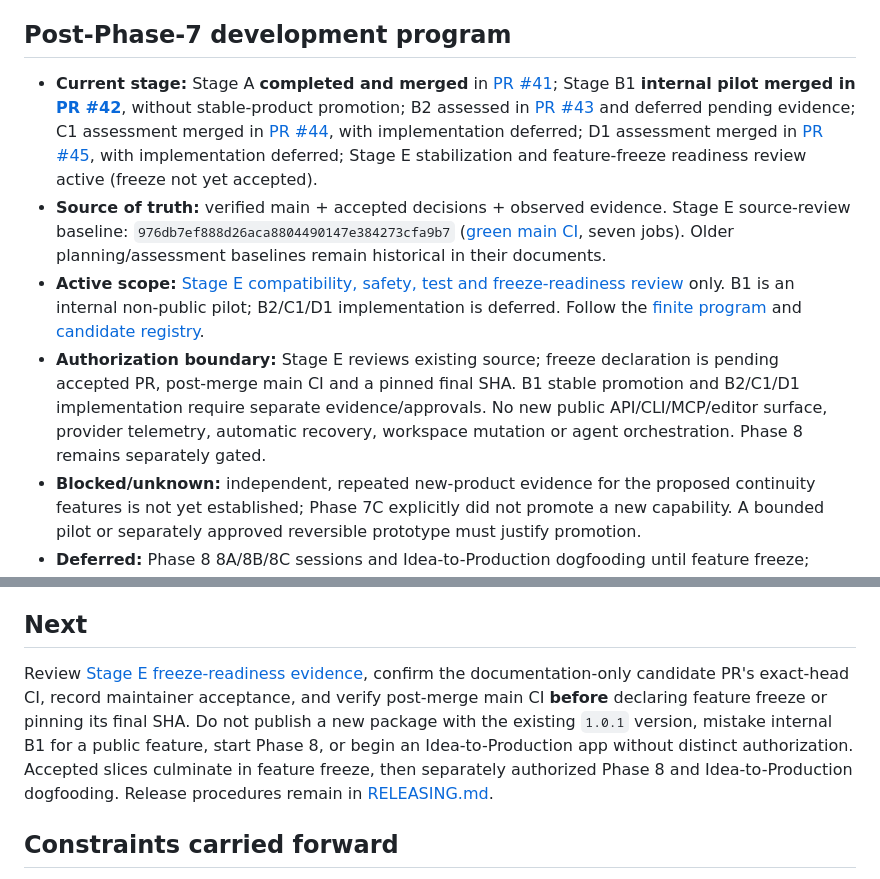
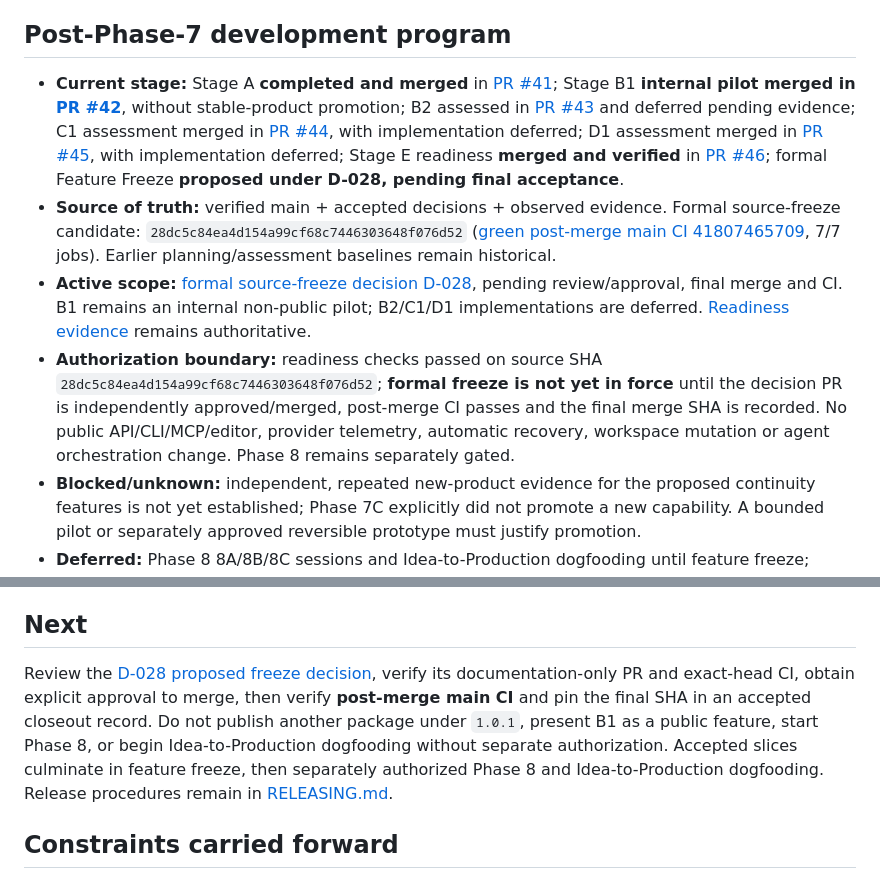
Before and after one commit to milad-seify/IntentOS, a Markdown page: docs/STATUS.md, 2 parts joined by grey strips. GitHub-like rendering.

Commit message:
docs(freeze): align project status with final decision gate

```diff
--- a/docs/STATUS.md
+++ b/docs/STATUS.md
@@ -8,10 +8,10 @@ Core 1.0.1 is the current public PyPI release, distributing the merged review-on
 
 ## Post-Phase-7 development program
 
-- **Current stage:** Stage A **completed and merged** in [PR #41](https://github.com/milad-seify/IntentOS/pull/41); Stage B1 **internal pilot merged in [PR #42](https://github.com/milad-seify/IntentOS/pull/42)**, without stable-product promotion; B2 assessed in [PR #43](https://github.com/milad-seify/IntentOS/pull/43) and deferred pending evidence; C1 assessment merged in [PR #44](https://github.com/milad-seify/IntentOS/pull/44), with implementation deferred; D1 assessment merged in [PR #45](https://github.com/milad-seify/IntentOS/pull/45), with implementation deferred; Stage E stabilization and feature-freeze readiness review active (freeze not yet accepted).
-- **Source of truth:** verified main + accepted decisions + observed evidence. Stage E source-review baseline: `976db7ef888d26aca8804490147e384273cfa9b7` ([green main CI](https://github.com/milad-seify/IntentOS/actions/runs/41805348708), seven jobs). Older planning/assessment baselines remain historical in their documents.
-- **Active scope:** [Stage E compatibility, safety, test and freeze-readiness review](STAGE_E_FREEZE_READINESS.md) only. B1 is an internal non-public pilot; B2/C1/D1 implementation is deferred. Follow the [finite program](POST_PHASE_7_PROGRAM.md) and [candidate registry](FUTURE_CAPABILITIES.md).
-- **Authorization boundary:** Stage E reviews existing source; freeze declaration is pending accepted PR, post-merge main CI and a pinned final SHA. B1 stable promotion and B2/C1/D1 implementation require separate evidence/approvals. No new public API/CLI/MCP/editor surface, provider telemetry, automatic recovery, workspace mutation or agent orchestration. Phase 8 remains separately gated.
+- **Current stage:** Stage A **completed and merged** in [PR #41](https://github.com/milad-seify/IntentOS/pull/41); Stage B1 **internal pilot merged in [PR #42](https://github.com/milad-seify/IntentOS/pull/42)**, without stable-product promotion; B2 assessed in [PR #43](https://github.com/milad-seify/IntentOS/pull/43) and deferred pending evidence; C1 assessment merged in [PR #44](https://github.com/milad-seify/IntentOS/pull/44), with implementation deferred; D1 assessment merged in [PR #45](https://github.com/milad-seify/IntentOS/pull/45), with implementation deferred; Stage E readiness **merged and verified** in [PR #46](https://github.com/milad-seify/IntentOS/pull/46); formal Feature Freeze **proposed under D-028, pending final acceptance**.
+- **Source of truth:** verified main + accepted decisions + observed evidence. Formal source-freeze candidate: `28dc5c84ea4d154a99cf68c7446303648f076d52` ([green post-merge main CI 41807465709](https://github.com/milad-seify/IntentOS/actions/runs/41807465709), 7/7 jobs). Earlier planning/assessment baselines remain historical.
+- **Active scope:** [formal source-freeze decision D-028](DECISIONS.md), pending review/approval, final merge and CI. B1 remains an internal non-public pilot; B2/C1/D1 implementations are deferred. [Readiness evidence](STAGE_E_FREEZE_READINESS.md) remains authoritative.
+- **Authorization boundary:** readiness checks passed on source SHA `28dc5c84ea4d154a99cf68c7446303648f076d52`; **formal freeze is not yet in force** until the decision PR is independently approved/merged, post-merge CI passes and the final merge SHA is recorded. No public API/CLI/MCP/editor, provider telemetry, automatic recovery, workspace mutation or agent orchestration change. Phase 8 remains separately gated.
 - **Blocked/unknown:** independent, repeated new-product evidence for the proposed continuity features is not yet established; Phase 7C explicitly did not promote a new capability. A bounded pilot or separately approved reversible prototype must justify promotion.
 - **Deferred:** Phase 8 8A/8B/8C sessions and Idea-to-Production dogfooding until feature freeze; adaptive routing, token budgets/recovery, feedback-based routing and cross-agent execution handoff unless justified and independently approved.
 
@@ -136,7 +136,7 @@ The classifier remains advisory rather than a security authorization boundary.
 
 ## Next
 
-Review [Stage E freeze-readiness evidence](STAGE_E_FREEZE_READINESS.md), confirm the documentation-only candidate PR's exact-head CI, record maintainer acceptance, and verify post-merge main CI **before** declaring feature freeze or pinning its final SHA. Do not publish a new package with the existing `1.0.1` version, mistake internal B1 for a public feature, start Phase 8, or begin an Idea-to-Production app without distinct authorization. Accepted slices culminate in feature freeze, then separately authorized Phase 8 and Idea-to-Production dogfooding. Release procedures remain in [RELEASING.md](RELEASING.md).
+Review the [D-028 proposed freeze decision](DECISIONS.md), verify its documentation-only PR and exact-head CI, obtain explicit approval to merge, then verify **post-merge main CI** and pin the final SHA in an accepted closeout record. Do not publish another package under `1.0.1`, present B1 as a public feature, start Phase 8, or begin Idea-to-Production dogfooding without separate authorization. Accepted slices culminate in feature freeze, then separately authorized Phase 8 and Idea-to-Production dogfooding. Release procedures remain in [RELEASING.md](RELEASING.md).
 
 ## Constraints carried forward
 
```
